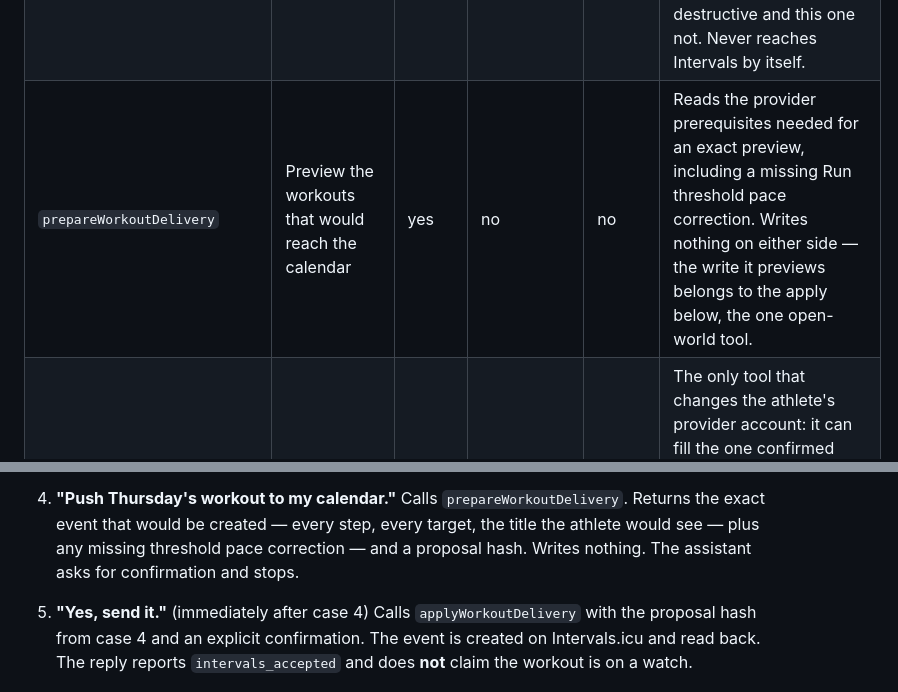
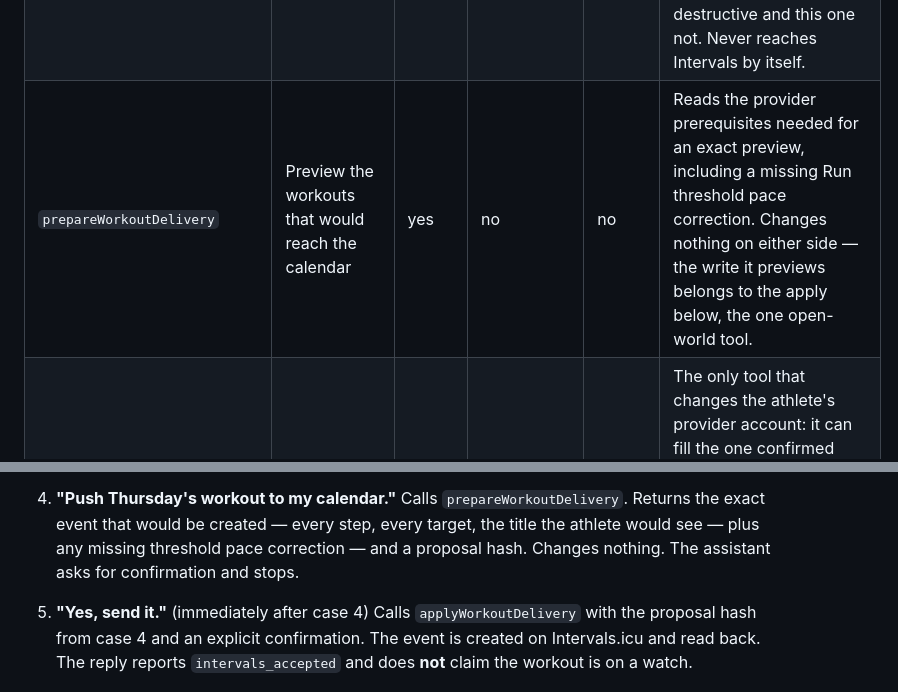
Before and after one commit to atomchung/long-run-hybrid-coach, a Markdown page: docs/distribution/README.md, 2 parts joined by grey strips. Drawn GitHub-style.

Commit message:
Carry the description correction into the distribution docs
The tool descriptions stopped saying a preview "writes nothing" when every
call began incrementing a usage counter; the submission-facing table and the
migration runbook still said it. Same sentence, same reason, three more places.

Co-Authored-By: Claude Opus 5 <noreply@anthropic.com>

```diff
--- a/docs/distribution/README.md
+++ b/docs/distribution/README.md
@@ -381,7 +381,7 @@ catalogue and an operator verifying a deploy are, for once, checking the same by
 | `confirmPrescribedStrength` | Record a prescribed strength session as done | no | yes | no | Writes through the same one-report-per-movement-per-day path as `recordStrengthExecution`, so confirming a session the athlete had already reported set by set overwrites what they said with what the plan prescribed. |
 | `prepareCoachDecision` | Preview a plan change | yes | no | no | Preview only, bound to the exact change proposed. The same tool authors this account's first plan, which is a change with nothing before it. |
 | `applyCoachDecision` | Apply the previewed plan change | no | no | no | Commits a new plan version onto an append-only chain; the prior version stays readable in `commits/`, which is the contrast that makes the record tools above destructive and this one not. Never reaches Intervals by itself. |
-| `prepareWorkoutDelivery` | Preview the workouts that would reach the calendar | yes | no | no | Reads the provider prerequisites needed for an exact preview, including a missing Run threshold pace correction. Writes nothing on either side — the write it previews belongs to the apply below, the one open-world tool. |
+| `prepareWorkoutDelivery` | Preview the workouts that would reach the calendar | yes | no | no | Reads the provider prerequisites needed for an exact preview, including a missing Run threshold pace correction. Changes nothing on either side — the write it previews belongs to the apply below, the one open-world tool. |
 | `applyWorkoutDelivery` | Apply the confirmed delivery or withdrawal to Intervals | no | yes | yes | The only tool that changes the athlete's provider account: it can fill the one confirmed missing threshold pace, replace a session already on the calendar, or remove a superseded one. Idempotent — retrying the identical set is the documented way a partial delivery converges. |
 | `clearDeliveryAttempt` | Abandon an unfinished delivery record | no | yes | no | Abandons a reservation whose outcome is unknown, which is a decision that cannot be taken back. Touches no provider. |
 | `exportOwnerData` | Give the athlete a copy of their own data | yes | no | no | Reads and returns; changes nothing. |
@@ -516,7 +516,7 @@ any other entry. Only case 5 writes to Intervals.icu.
 4. **"Push Thursday's workout to my calendar."**
    Calls `prepareWorkoutDelivery`. Returns the exact event that would be created —
    every step, every target, the title the athlete would see — plus any missing threshold
-   pace correction — and a proposal hash. Writes nothing. The assistant asks for
+   pace correction — and a proposal hash. Changes nothing. The assistant asks for
    confirmation and stops.
 
 5. **"Yes, send it."** (immediately after case 4)
```
Also changed, not shown: docs/ops/migrate-local-store-to-hosted.md (+1 -1 lines).
